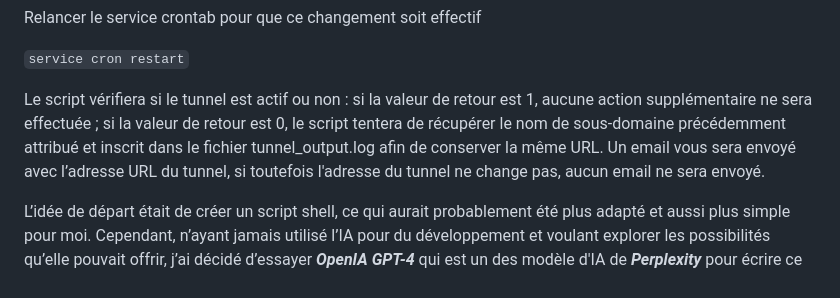
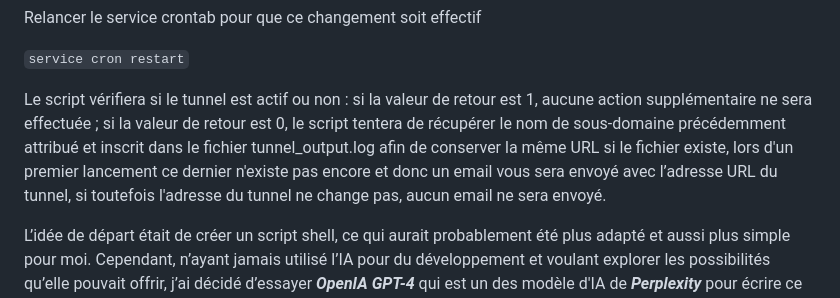
Before and after one commit to F4ICR/Localtunnel, a Markdown page: README.md, the part around the change. GitHub-like rendering.

```diff
--- a/README.md
+++ b/README.md
@@ -62,8 +62,7 @@ Relancer le service crontab pour que ce changement soit effectif
 
 `service cron restart`
 
-Le script vérifiera si le tunnel est actif ou non : si la valeur de retour est 1, aucune action supplémentaire ne sera effectuée ; si la valeur de retour est 0, le script tentera de récupérer le nom de sous-domaine précédemment attribué et inscrit dans le fichier tunnel_output.log afin de conserver la même URL.
-Un email vous sera envoyé avec l’adresse URL du tunnel, si toutefois l'adresse du tunnel ne change pas, aucun email ne sera envoyé.
+Le script vérifiera si le tunnel est actif ou non : si la valeur de retour est 1, aucune action supplémentaire ne sera effectuée ; si la valeur de retour est 0, le script tentera de récupérer le nom de sous-domaine précédemment attribué et inscrit dans le fichier tunnel_output.log afin de conserver la même URL si le fichier existe, lors d'un premier lancement ce dernier n'existe pas encore et donc un email vous sera envoyé avec l’adresse URL du tunnel, si toutefois l'adresse du tunnel ne change pas, aucun email ne sera envoyé.
 
 L’idée de départ était de créer un script shell, ce qui aurait probablement été plus adapté et aussi plus simple pour moi. Cependant, n’ayant jamais utilisé l’IA pour du développement et voulant explorer les possibilités qu’elle pouvait offrir, j’ai décidé d’essayer ***OpenIA GPT-4*** qui est un des modèle d'IA de ***Perplexity*** pour écrire ce script en Python.
 Je dois dire que l’expérience a été géniale et instructive, même si cela ne c’est pas fait en une seule requête. J’ai dû affiner chacune de mes demandes en étant de plus en plus précis sur ce que je voulais. Au final et pour une première, je trouve le résultat plutôt satisfaisant.
```
